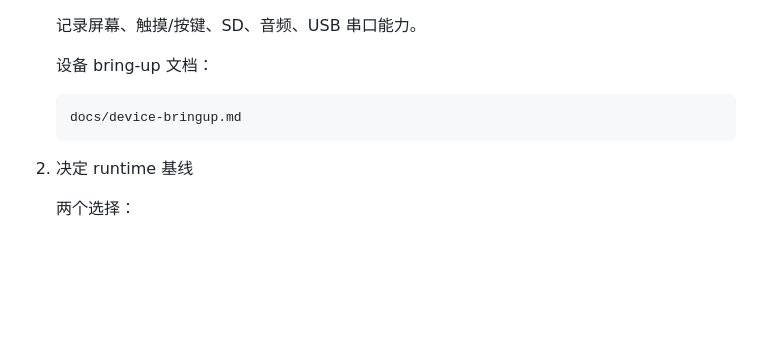
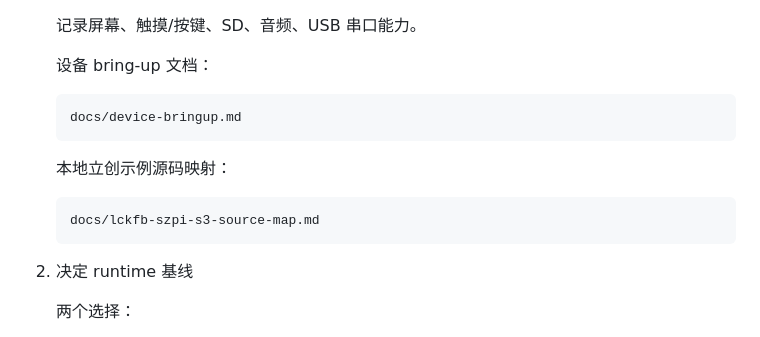
Before and after one commit to wangqioo/vibeboard-runtime-gpl, a Markdown page: docs/development-plan.md, the part around the change. Rendered like a GitHub page; blank space fills up the shorter version.

````diff
--- a/docs/development-plan.md
+++ b/docs/development-plan.md
@@ -300,6 +300,12 @@ npm run write:app-plan -- plan.json --package
    docs/device-bringup.md
    ```
 
+   本地立创示例源码映射：
+
+   ```text
+   docs/lckfb-szpi-s3-source-map.md
+   ```
+
 2. 决定 runtime 基线
 
    两个选择：
````
Also changed, not shown: docs/device-bringup.md (+15 -1 lines), docs/lckfb-szpi-s3-source-map.md (added, +221 -0 lines).
